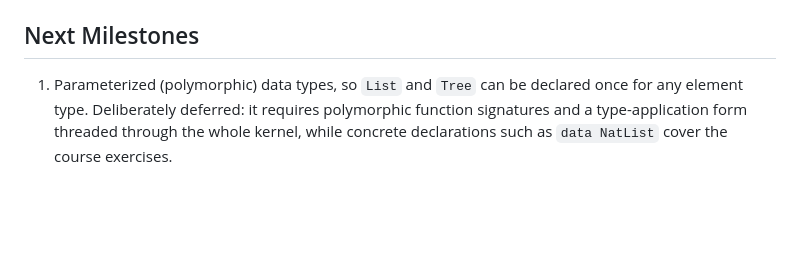
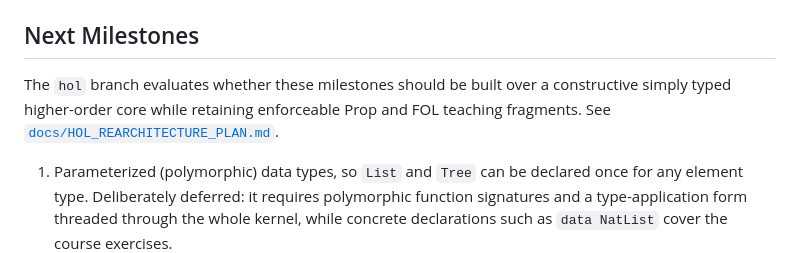
Before and after one commit to clarissalittler/cetacea, a Markdown page: README.md, the part around the change. GitHub-like rendering; blank space fills up the shorter version.

Commit message:
Plan the HOL re-architecture

```diff
--- a/README.md
+++ b/README.md
@@ -224,6 +224,11 @@ loaded once.
 
 ## Next Milestones
 
+The `hol` branch evaluates whether these milestones should be built over a
+constructive simply typed higher-order core while retaining enforceable Prop and
+FOL teaching fragments. See
+[`docs/HOL_REARCHITECTURE_PLAN.md`](docs/HOL_REARCHITECTURE_PLAN.md).
+
 1. Parameterized (polymorphic) data types, so `List` and `Tree` can be
    declared once for any element type. Deliberately deferred: it requires
    polymorphic function signatures and a type-application form threaded
```
Also changed, not shown: docs/HOL_REARCHITECTURE_PLAN.md (added, +471 -0 lines).
